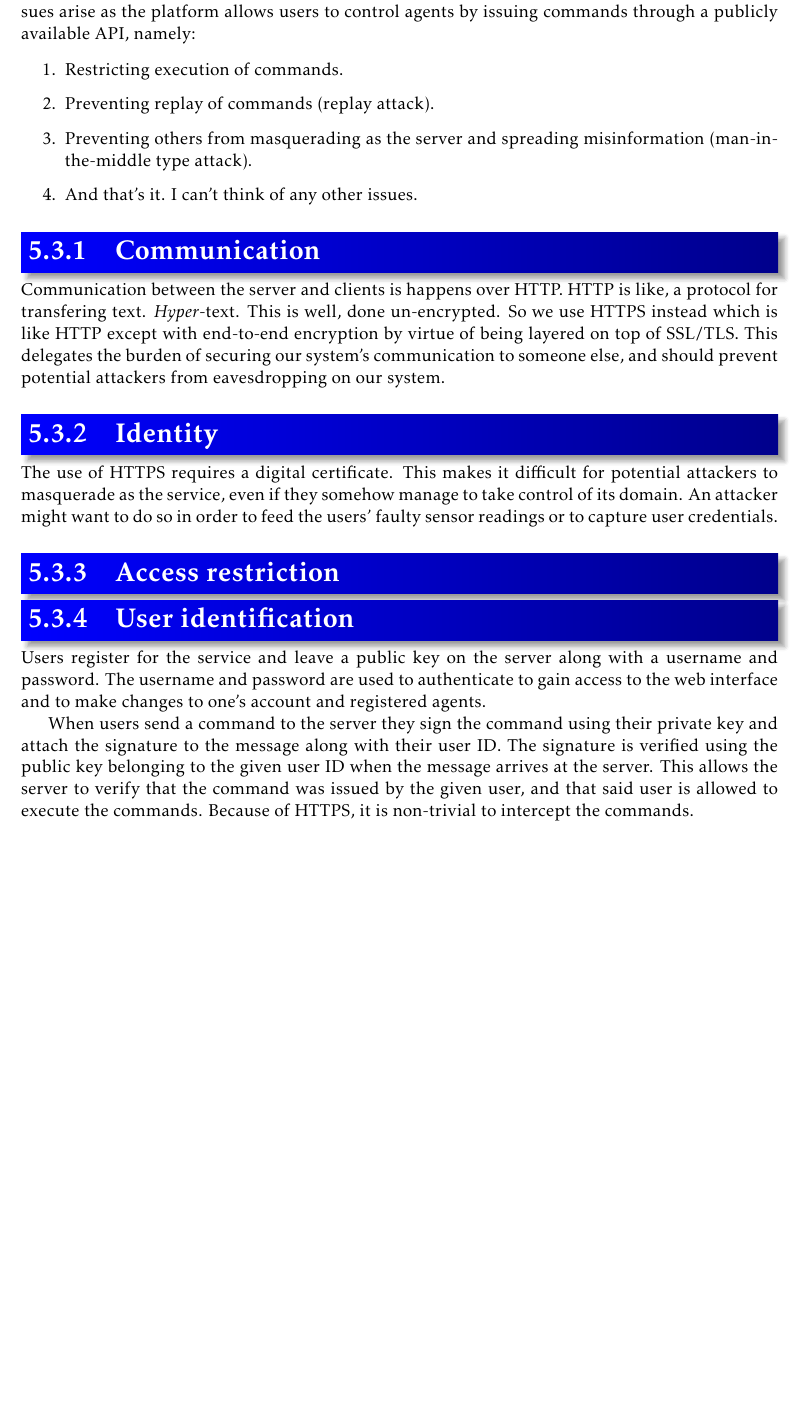
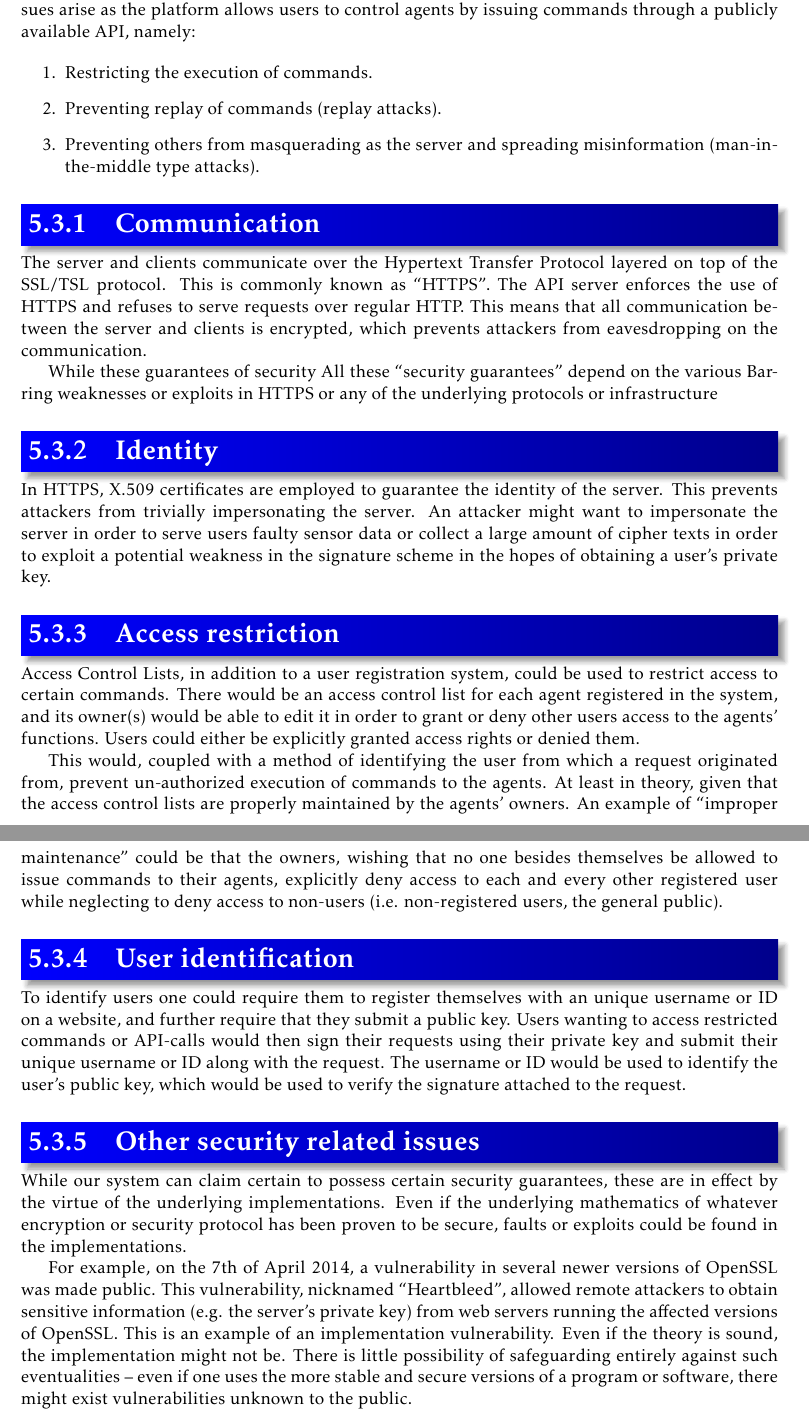
Before and after one commit to tverrkraftig/technical-report, a LaTeX document (report.tex, which reads method/security.tex): part of page 9 of 10 before the commit and two parts of pages 9 and 10 of 11 after it, the two joined at a grey line, cut so that both start at the same text, the shorter picture padded with empty space. Compiled offline with pdfLaTeX.

Commit message:
wrote some more stuff about security

```diff
--- a/method/security.tex
+++ b/method/security.tex
@@ -8,45 +8,65 @@ Several issues arise as the platform allows users to control agents by issuing c
 % server = serveren
 % client = både agenter og user clients
 \begin{enumerate}
-	\item Restricting execution of commands.
-	\item Preventing replay of commands (replay attack).
-	\item Preventing others from masquerading as the server and spreading misinformation (man-in-the-middle type attack).
-	\item And that's it. I can't think of any other issues.
+	\item Restricting the execution of commands.
+	\item Preventing replay of commands (replay attacks).
+	\item Preventing others from masquerading as the server and spreading misinformation (man-in-the-middle type attacks).
 \end{enumerate}
-% I AM A PINK PONY
-% A BIG FAT PHONY
-% SEE THE CAVEAT OF MY CALZONE
-% FEMALES BE TRIPPIN AND I'M LIKE YEAH THAT'S ON ME
-
 % jobbe deg oppover mot sluttresultatet
 
 \subsection{Communication}
-Communication between the server and clients is happens over HTTP.
-HTTP is like, a protocol for transfering text.
-\emph{Hyper}-text.
-This is well, done un-encrypted.
-So we use HTTPS instead which is like HTTP except with end-to-end encryption by virtue of being layered on top of SSL/TLS.
-This delegates the burden of securing our system's communication to someone else, and should prevent potential attackers from eavesdropping on our system.
+The server and clients communicate over the Hypertext Transfer Protocol layered on top of the SSL/TSL protocol. %TODO: insert reference to HTTPS/SSL/TLS
+This is commonly known as ``HTTPS''.
+The API server enforces the use of HTTPS and refuses to serve requests over regular HTTP.
+This means that all communication between the server and clients is encrypted, which prevents attackers from eavesdropping on the communication.
+
+
+
+While these guarantees of security
+All these ``security guarantees'' depend on the various
+Barring weaknesses or exploits in HTTPS or any of the underlying protocols or infrastructure
+
 %TODO: find reference for SSL/TLS Certificate thing type deal
 %TODO: find a paper or whatever (RFC?) on HTTPS and SSL/TLS
 
 \subsection{Identity}
-The use of HTTPS requires a digital certificate. %TODO: REF to something about certificates
-This makes it difficult for potential attackers to masquerade as the service, even if they somehow manage to take control of its domain.
-An attacker might want to do so in order to feed the users' faulty sensor readings or to capture user credentials.
+In HTTPS, X.509 certificates are employed to guarantee the identity of the server.
+%TODO: Insert reference to x.509 certificates
+This prevents attackers from trivially impersonating the server.
+An attacker might want to impersonate the server in order to serve users faulty sensor data or collect a large amount of cipher texts in order to exploit a potential weakness in the signature scheme in the hopes of obtaining a user's private key.
 
 \subsection{Access restriction}
-%TODO: Access Control Lists, mention theoretical implementation
+Access Control Lists, in addition to a user registration system, could be used to restrict access to certain commands.
+There would be an access control list for each agent registered in the system, and its owner(s) would be able to edit it in order to grant or deny other users access to the agents' functions.
+Users could either be explicitly granted access rights or denied them.
+
+This would, coupled with a method of identifying the user from which a request originated from, prevent un-authorized execution of commands to the agents.
+At least in theory, given that the access control lists are properly maintained by the agents' owners.
+An example of ``improper maintenance'' could be that the owners, wishing that no one besides themselves be allowed to issue commands to their agents, explicitly deny access to each and every other registered user while neglecting to deny access to non-users (i.e. non-registered users, the general public).
+
+%TODO: reference ACL
+%https://www.cs.cornell.edu/courses/cs513/2007fa/NL.accessControl.html
 
 \subsection{User identification}
-Users register for the service and leave a public key on the server along with a username and password.
-The username and password are used to authenticate to gain access to the web interface and to make changes to one's account and registered agents.
+To identify users one could require them to register themselves with an unique username or ID on a website, and further require that they submit a public key.
+Users wanting to access restricted commands or API-calls would then sign their requests using their private key and submit their unique username or ID along with the request.
+The username or ID would be used to identify the user's public key, which would be used to verify the signature attached to the request.
 
-When users send a command to the server they sign the command using their private key and attach the signature to the message along with their user ID.
-The signature is verified using the public key belonging to the given user ID when the message arrives at the server.
-This allows the server to verify that the command was issued by the given user, and that said user is allowed to execute the commands.
-Because of HTTPS, it is non-trivial to intercept the commands.
+% refere til github sin implementasjon av dette?
 
-%TODO: write about digital signatures and stuff?
+% kanskje et avsnitt om PKI?
+% Herp derp users can be required to leave a public key on our servers and to sign any commands or API-calls that are access restricted with their private key
+% we can then use their public key to verify that the request was sent by given user
 
-%TODO: make a graph or overview of the message structure. Should probably put it somewhere else.
+\subsection{Other security related issues}
+While our system can claim certain to possess certain security guarantees, these are in effect by the virtue of the underlying implementations.
+Even if the underlying mathematics of whatever encryption or security protocol has been proven to be secure, faults or exploits could be found in the implementations.
+
+For example, on the 7th of April 2014, a vulnerability in several newer versions of OpenSSL was made public.
+%TODO: reference http://www.openssl.org/news/secadv_20140407.txt
+This vulnerability, nicknamed ``Heartbleed'', allowed remote attackers to obtain sensitive information (e.g. the server's private key) from web servers running the affected versions of OpenSSL.
+%TODO: Reference to http://heartbleed.com/
+This is an example of an implementation vulnerability.
+Even if the theory is sound, the implementation might not be.
+There is little possibility of safeguarding entirely against such eventualities -- even if one uses the more stable and secure versions of a program or software, there might exist vulnerabilities unknown to the public.
+%TODO: reference to OpenSSL
```
